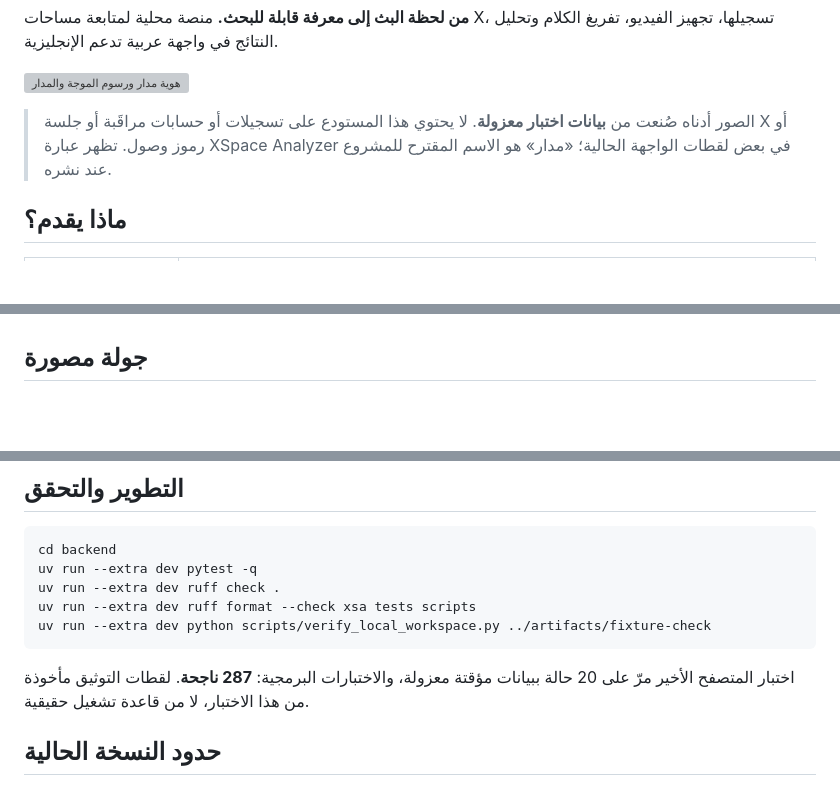
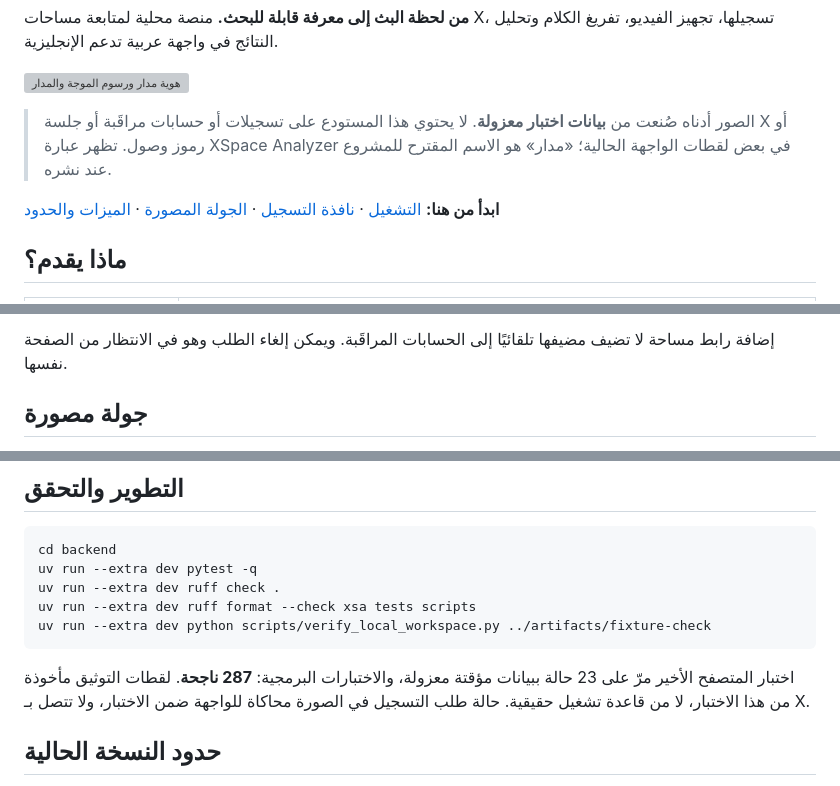
Before and after one commit to abooodHub/madar-space, a Markdown page: README.md, 3 parts joined by grey strips. Drawn GitHub-style; blank space fills up the shorter version; grey boxes are pictures that could not be loaded.

````diff
--- a/README.md
+++ b/README.md
@@ -7,6 +7,8 @@
 ![هوية مدار ورسوم الموجة والمدار](docs/images/hero.svg)
 
 > الصور أدناه صُنعت من **بيانات اختبار معزولة**. لا يحتوي هذا المستودع على تسجيلات أو حسابات مراقَبة أو جلسة X أو رموز وصول. تظهر عبارة XSpace Analyzer في بعض لقطات الواجهة الحالية؛ «مدار» هو الاسم المقترح للمشروع عند نشره.
+
+**ابدأ من هنا:** [التشغيل](#البداية-السريعة) · [نافذة التسجيل](#نافذة-التسجيل-بالرابط) · [الجولة المصورة](#جولة-مصورة) · [الميزات والحدود](docs/FEATURES.md)
 
 ## ماذا يقدم؟
 
@@ -23,3 +53,4 @@
+إضافة رابط مساحة لا تضيف مضيفها تلقائيًا إلى الحسابات المراقَبة. ويمكن إلغاء الطلب وهو في الانتظار من الصفحة نفسها.
 
 ## جولة مصورة
 
@@ -105,7 +136,7 @@ uv run --extra dev ruff format --check xsa tests scripts
 uv run --extra dev python scripts/verify_local_workspace.py ../artifacts/fixture-check
 ```
 
-اختبار المتصفح الأخير مرّ على 20 حالة ببيانات مؤقتة معزولة، والاختبارات البرمجية: **287 ناجحة**. لقطات التوثيق مأخوذة من هذا الاختبار، لا من قاعدة تشغيل حقيقية.
+اختبار المتصفح الأخير مرّ على 23 حالة ببيانات مؤقتة معزولة، والاختبارات البرمجية: **287 ناجحة**. لقطات التوثيق مأخوذة من هذا الاختبار، لا من قاعدة تشغيل حقيقية. حالة طلب التسجيل في الصورة محاكاة للواجهة ضمن الاختبار، ولا تتصل بـ X.
 
 ## حدود النسخة الحالية
 
````
Also changed, not shown: other parts of README.md (+28 -0 lines), docs/images/fixture-manual-desktop.png (added), docs/images/fixture-manual-mobile.png (added), 1 other file.
